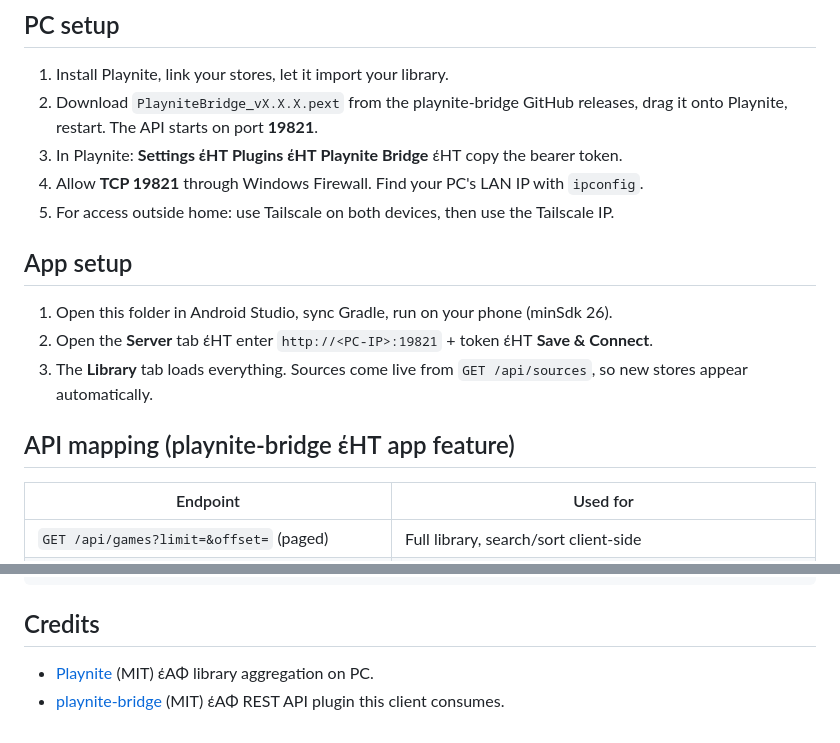
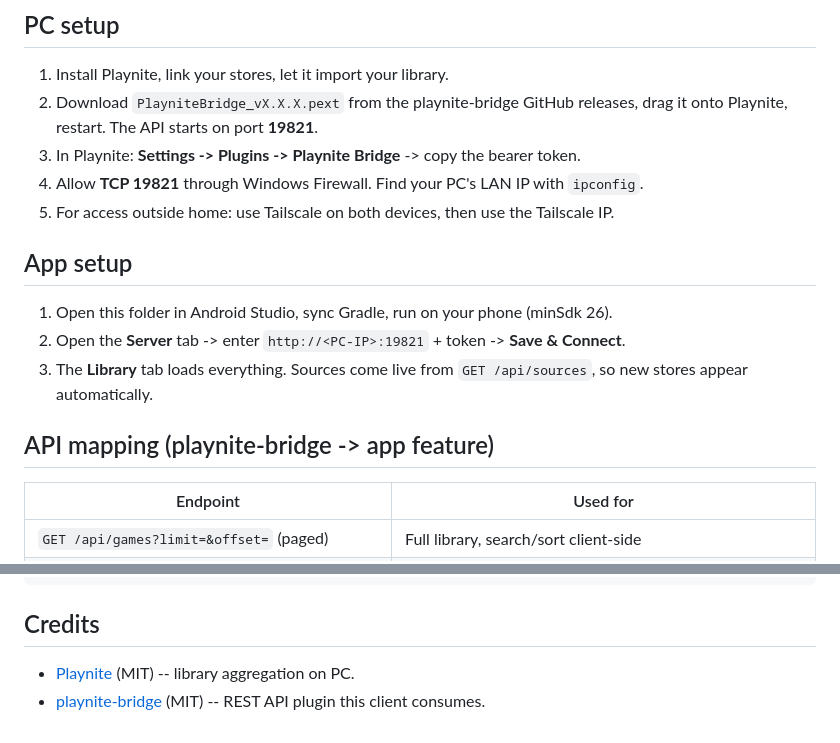
Before and after one commit to damianoshar/Playnite-Remote, a Markdown page: README.md, 2 parts joined by grey strips. Drawn GitHub-style.

```diff
--- a/README.md
+++ b/README.md
@@ -33,17 +33,17 @@ Phone: this app (library, search, covers, details, launch-on-PC)
 
 1. Install Playnite, link your stores, let it import your library.
 2. Download `PlayniteBridge_vX.X.X.pext` from the playnite-bridge GitHub releases, drag it onto Playnite, restart. The API starts on port **19821**.
-3. In Playnite: **Settings έΗΤ Plugins έΗΤ Playnite Bridge** έΗΤ copy the bearer token.
+3. In Playnite: **Settings -> Plugins -> Playnite Bridge** -> copy the bearer token.
 4. Allow **TCP 19821** through Windows Firewall. Find your PC's LAN IP with `ipconfig`.
 5. For access outside home: use Tailscale on both devices, then use the Tailscale IP.
 
 ## App setup
 
 1. Open this folder in Android Studio, sync Gradle, run on your phone (minSdk 26).
-2. Open the **Server** tab έΗΤ enter `http://<PC-IP>:19821` + token έΗΤ **Save & Connect**.
+2. Open the **Server** tab -> enter `http://<PC-IP>:19821` + token -> **Save & Connect**.
 3. The **Library** tab loads everything. Sources come live from `GET /api/sources`, so new stores appear automatically.
 
-## API mapping (playnite-bridge έΗΤ app feature)
+## API mapping (playnite-bridge -> app feature)
 
 | Endpoint | Used for |
 |---|---|
@@ -147,5 +147,5 @@ app/src/main/java/com/gamevault/unified/
 
 ## Credits
 
-- [Playnite](https://github.com/JosefNemec/Playnite) (MIT) έΑΦ library aggregation on PC.
-- [playnite-bridge](https://github.com/rollacode/playnite-bridge) (MIT) έΑΦ REST API plugin this client consumes.
+- [Playnite](https://github.com/JosefNemec/Playnite) (MIT) -- library aggregation on PC.
+- [playnite-bridge](https://github.com/rollacode/playnite-bridge) (MIT) -- REST API plugin this client consumes.
```
Also changed, not shown: other parts of README.md (+11 -11 lines).
